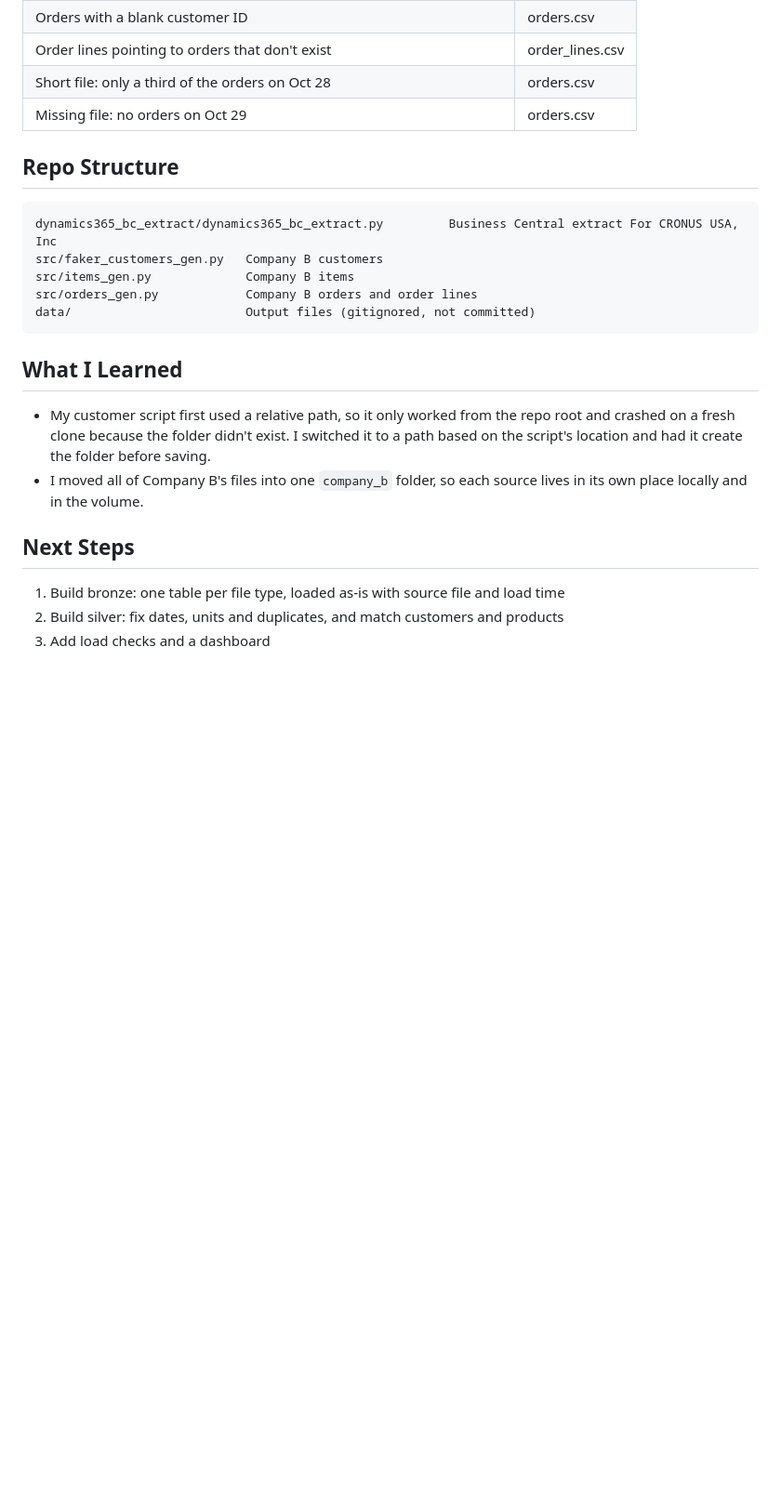
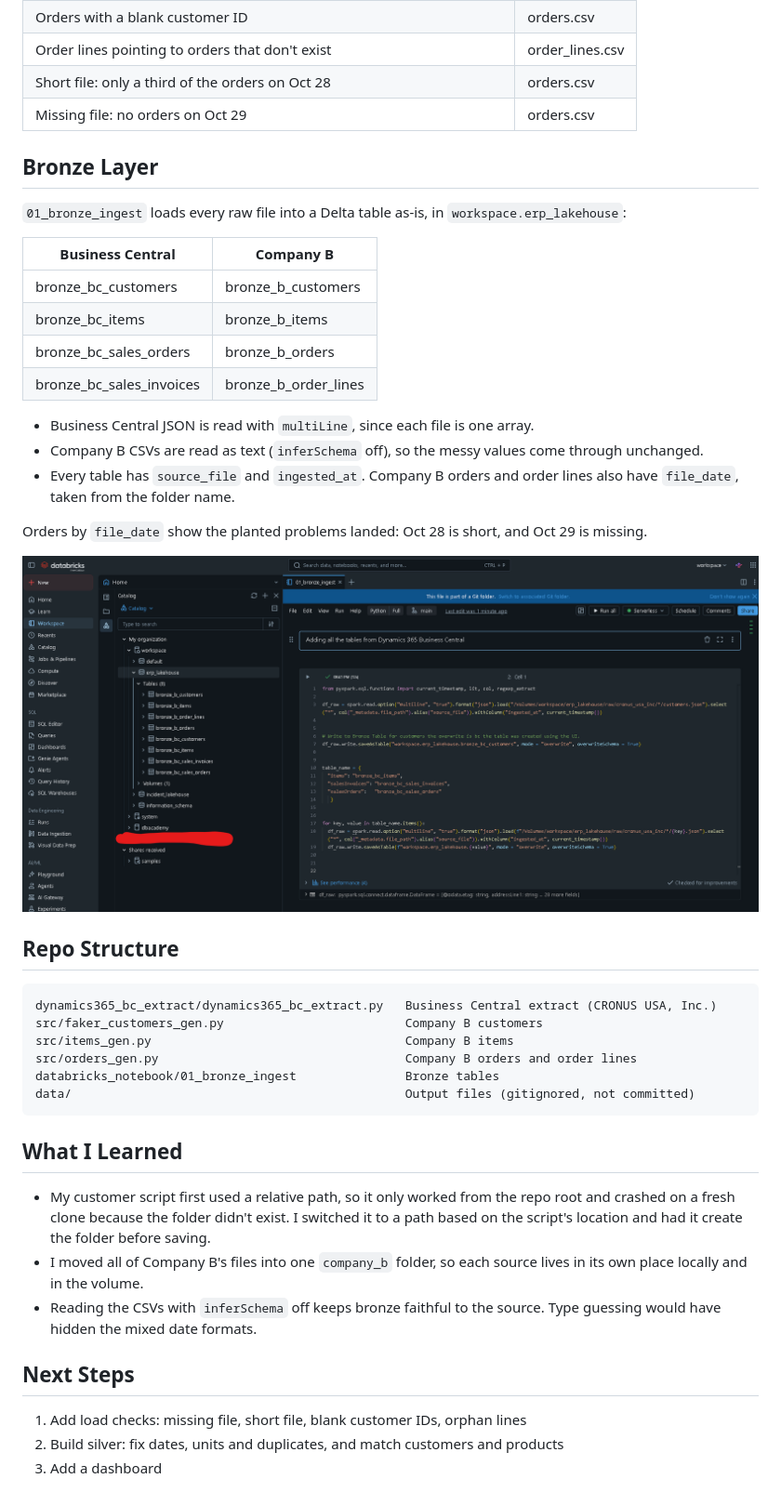
Before and after one commit to natnael256/erp-lakehouse-databricks, a Markdown page: README.md, the part around one of its changes. Shown at 93% size. GitHub-like rendering; pictures changed too: docs/images/bronze_tables.png (added); blank space fills up the shorter version.

Commit message:
Add Company B bronze tables and update README
- Build all 8 bronze tables in 01_bronze_ingest with source_file and ingested_at
- Read Company B CSVs as text; add file_date to orders and order lines
- README: mark bronze done, add Bronze Layer section and screenshot

````diff
--- a/README.md
+++ b/README.md
@@ -48,20 +48,40 @@ Company B's data has problems on purpose, so I can find and fix them in silver.
 | Short file: only a third of the orders on Oct 28 | orders.csv |
 | Missing file: no orders on Oct 29 | orders.csv |
 
+## Bronze Layer
+`01_bronze_ingest` loads every raw file into a Delta table as-is, in `workspace.erp_lakehouse`:
+
+| Business Central | Company B |
+|---|---|
+| bronze_bc_customers | bronze_b_customers |
+| bronze_bc_items | bronze_b_items |
+| bronze_bc_sales_orders | bronze_b_orders |
+| bronze_bc_sales_invoices | bronze_b_order_lines |
+
+- Business Central JSON is read with `multiLine`, since each file is one array.
+- Company B CSVs are read as text (`inferSchema` off), so the messy values come through unchanged.
+- Every table has `source_file` and `ingested_at`. Company B orders and order lines also have `file_date`, taken from the folder name.
+
+Orders by `file_date` show the planted problems landed: Oct 28 is short, and Oct 29 is missing.
+
+![Bronze tables](docs/images/bronze_tables.png)
+
 ## Repo Structure
 ```
-dynamics365_bc_extract/dynamics365_bc_extract.py         Business Central extract For CRONUS USA, Inc
-src/faker_customers_gen.py   Company B customers
-src/items_gen.py             Company B items
-src/orders_gen.py            Company B orders and order lines
-data/                        Output files (gitignored, not committed)
+dynamics365_bc_extract/dynamics365_bc_extract.py   Business Central extract (CRONUS USA, Inc.)
+src/faker_customers_gen.py                         Company B customers
+src/items_gen.py                                   Company B items
+src/orders_gen.py                                  Company B orders and order lines
+databricks_notebook/01_bronze_ingest               Bronze tables
+data/                                              Output files (gitignored, not committed)
 ```
 
 ## What I Learned
 - My customer script first used a relative path, so it only worked from the repo root and crashed on a fresh clone because the folder didn't exist. I switched it to a path based on the script's location and had it create the folder before saving.
 - I moved all of Company B's files into one `company_b` folder, so each source lives in its own place locally and in the volume.
+- Reading the CSVs with `inferSchema` off keeps bronze faithful to the source. Type guessing would have hidden the mixed date formats.
 
 ## Next Steps
-1. Build bronze: one table per file type, loaded as-is with source file and load time
+1. Add load checks: missing file, short file, blank customer IDs, orphan lines
 2. Build silver: fix dates, units and duplicates, and match customers and products
-3. Add load checks and a dashboard
+3. Add a dashboard
````
Also changed, not shown: other parts of README.md (+3 -3 lines), 1 other file.
